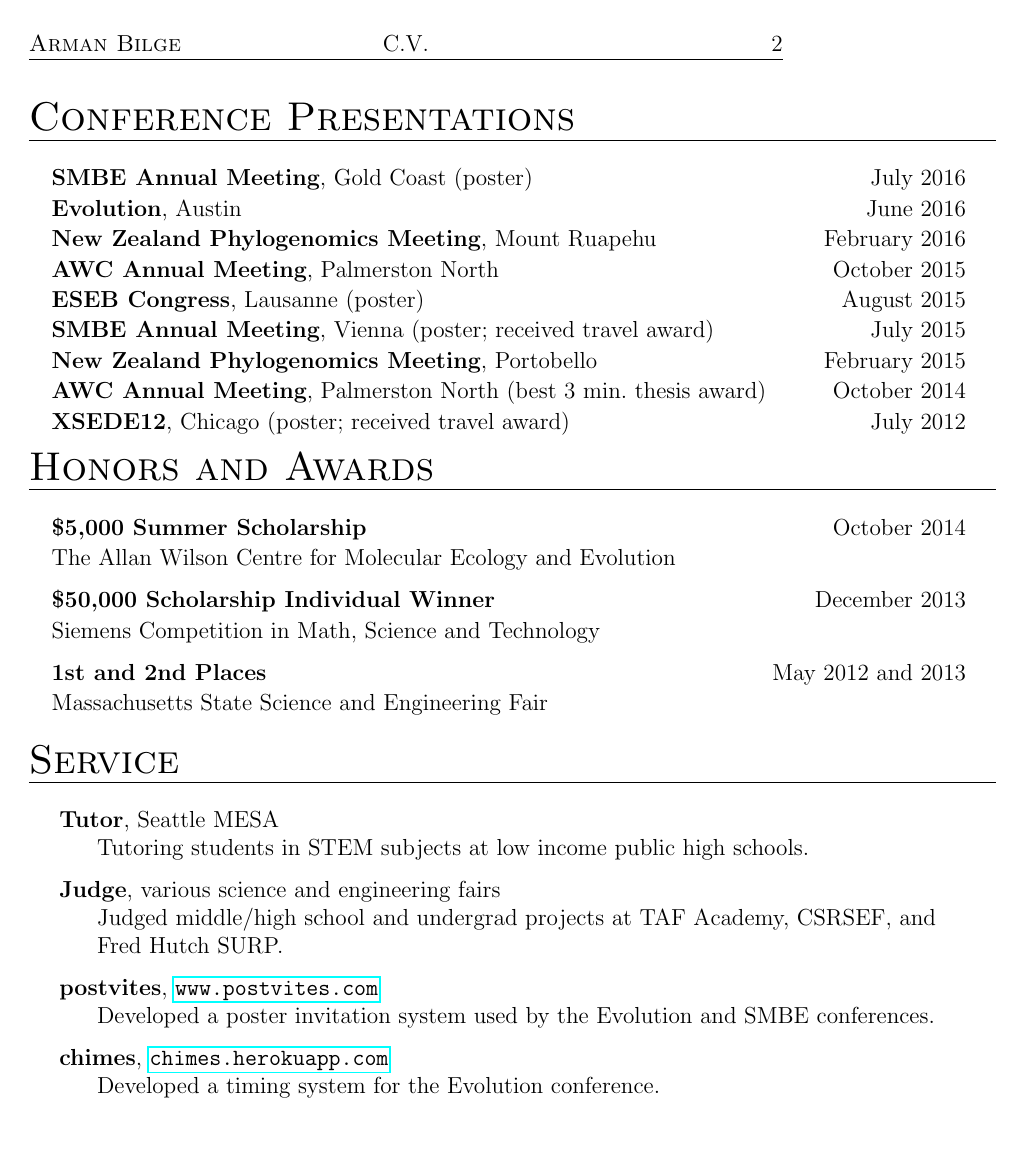
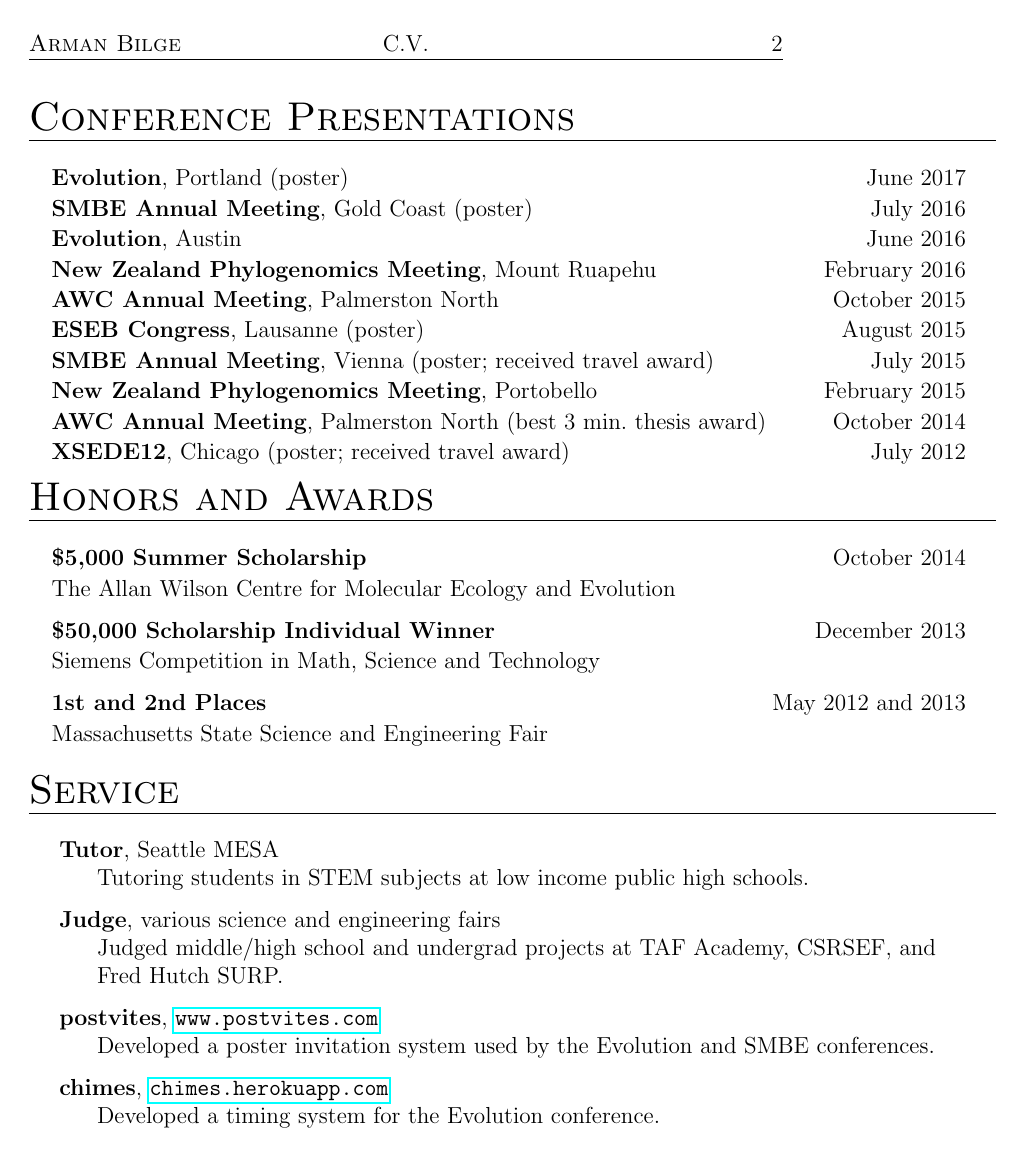
Before and after one commit to armanbilge/cv, a LaTeX CV (cv.tex): page 2 of 2. Compiled offline with pdfLaTeX.

Commit message:
Update conferences

```diff
--- a/cv.tex
+++ b/cv.tex
@@ -51,6 +51,8 @@
 
     \begin{columnsection}{Conference Presentations}
 
+        \columnentry{\textbf{Evolution}, Portland (poster)}{June 2017}{}{}{}{}{}
+
         \columnentry{\textbf{SMBE Annual Meeting}, Gold Coast (poster)}{July 2016}{}{}{}{}{}
 
         \columnentry{\textbf{Evolution}, Austin}{June 2016}{}{}{}{}{}
```
